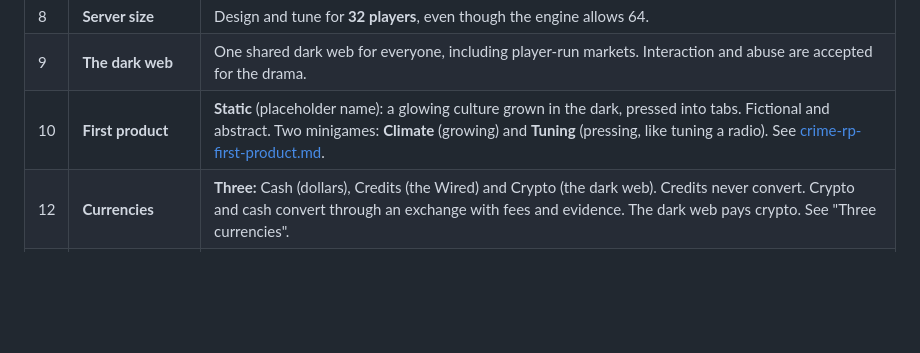
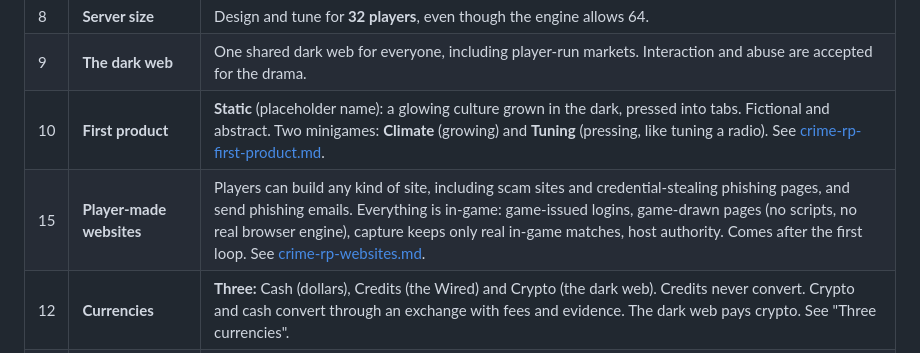
Before and after one commit to Fractitude/Omnipresence, a Markdown page: docs/design-doc/crime-rp.md, the part around the change. Rendered like a GitHub page; blank space fills up the shorter version.

Commit message:
Design player-made websites, email and phishing

```diff
--- a/docs/design-doc/crime-rp.md
+++ b/docs/design-doc/crime-rp.md
@@ -653,6 +653,7 @@ Recorded 2026-10-23. Numbers are starting guesses to tune in playtests.
 | 8 | **Server size** | Design and tune for **32 players**, even though the engine allows 64. |
 | 9 | **The dark web** | One shared dark web for everyone, including player-run markets. Interaction and abuse are accepted for the drama. |
 | 10 | **First product** | **Static** (placeholder name): a glowing culture grown in the dark, pressed into tabs. Fictional and abstract. Two minigames: **Climate** (growing) and **Tuning** (pressing, like tuning a radio). See [crime-rp-first-product.md](crime-rp-first-product.md). |
+| 15 | **Player-made websites** | Players can build any kind of site, including scam sites and credential-stealing phishing pages, and send phishing emails. Everything is in-game: game-issued logins, game-drawn pages (no scripts, no real browser engine), capture keeps only real in-game matches, host authority. Comes after the first loop. See [crime-rp-websites.md](crime-rp-websites.md). |
 | 12 | **Currencies** | **Three:** Cash (dollars), Credits (the Wired) and Crypto (the dark web). Credits never convert. Crypto and cash convert through an exchange with fees and evidence. The dark web pays crypto. See "Three currencies". |
 | 13 | **Consumables** | Products can be **used** for temporary effects (pain tolerance, speed, less need for sleep, hacking focus), with crashes, tolerance and overdose. See "Consumables". |
 | 14 | **Street sales** | Selling directly to NPCs and players for cash is planned for later and is riskier than the dark web. See "Street sales". |
```
Also changed, not shown: docs/design-doc/crime-rp-websites.md (added, +205 -0 lines).
